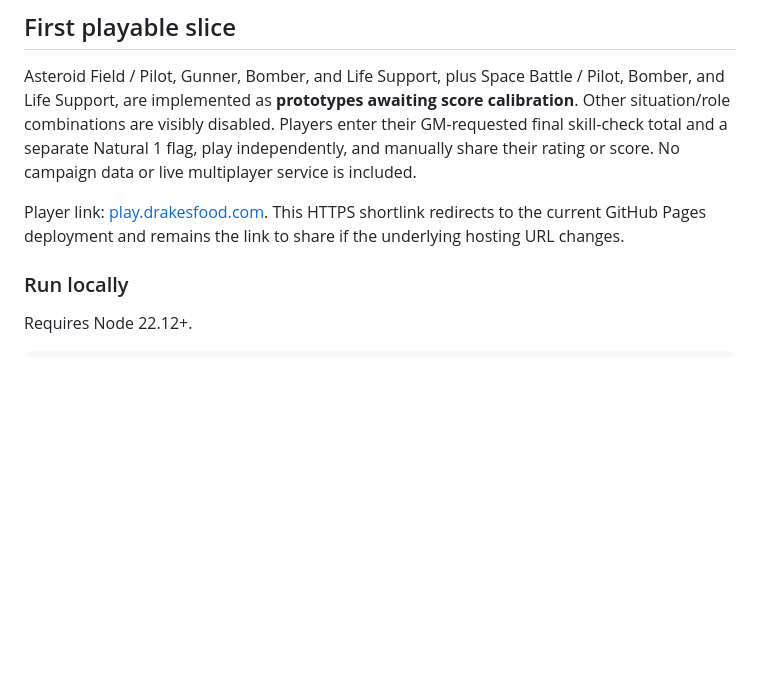
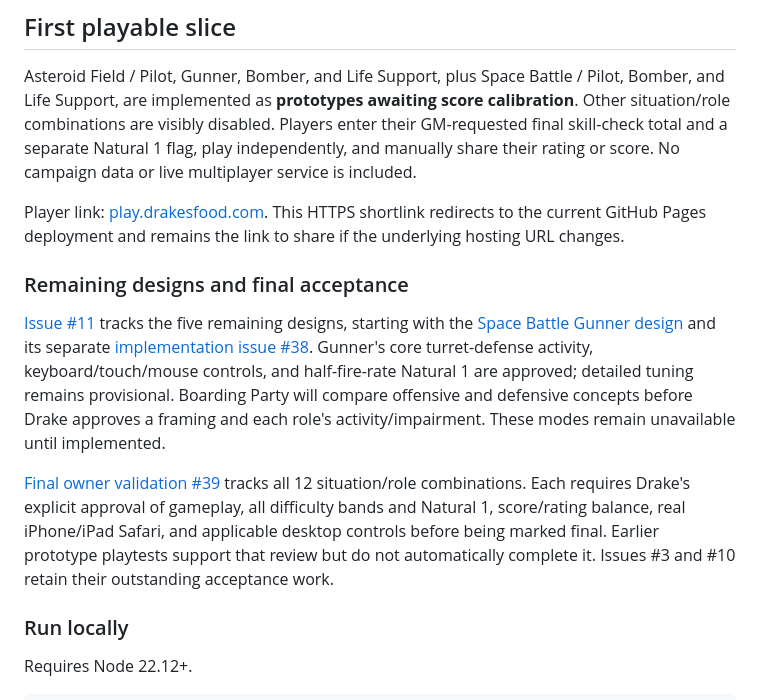
Before and after one commit to drakejrobert-sudo/galaxy-grown-games, a Markdown page: README.md, the part around the change. Drawn GitHub-style; blank space fills up the shorter version.

Commit message:
docs: design Space Battle Gunner and track final acceptance

```diff
--- a/README.md
+++ b/README.md
@@ -6,6 +6,12 @@ A repository for hosting mini games for the galaxy grown campaign.
 Asteroid Field / Pilot, Gunner, Bomber, and Life Support, plus Space Battle / Pilot, Bomber, and Life Support, are implemented as **prototypes awaiting score calibration**. Other situation/role combinations are visibly disabled. Players enter their GM-requested final skill-check total and a separate Natural 1 flag, play independently, and manually share their rating or score. No campaign data or live multiplayer service is included.
 
 Player link: [play.drakesfood.com](https://play.drakesfood.com/). This HTTPS shortlink redirects to the current GitHub Pages deployment and remains the link to share if the underlying hosting URL changes.
+
+### Remaining designs and final acceptance
+
+[Issue #11](https://github.com/drakejrobert-sudo/galaxy-grown-games/issues/11) tracks the five remaining designs, starting with the [Space Battle Gunner design](docs/space-battle-gunner-design.md) and its separate [implementation issue #38](https://github.com/drakejrobert-sudo/galaxy-grown-games/issues/38). Gunner's core turret-defense activity, keyboard/touch/mouse controls, and half-fire-rate Natural 1 are approved; detailed tuning remains provisional. Boarding Party will compare offensive and defensive concepts before Drake approves a framing and each role's activity/impairment. These modes remain unavailable until implemented.
+
+[Final owner validation #39](https://github.com/drakejrobert-sudo/galaxy-grown-games/issues/39) tracks all 12 situation/role combinations. Each requires Drake's explicit approval of gameplay, all difficulty bands and Natural 1, score/rating balance, real iPhone/iPad Safari, and applicable desktop controls before being marked final. Earlier prototype playtests support that review but do not automatically complete it. Issues #3 and #10 retain their outstanding acceptance work.
 
 ### Run locally
 
```
Also changed, not shown: docs/space-battle-gunner-design.md (added, +74 -0 lines).
